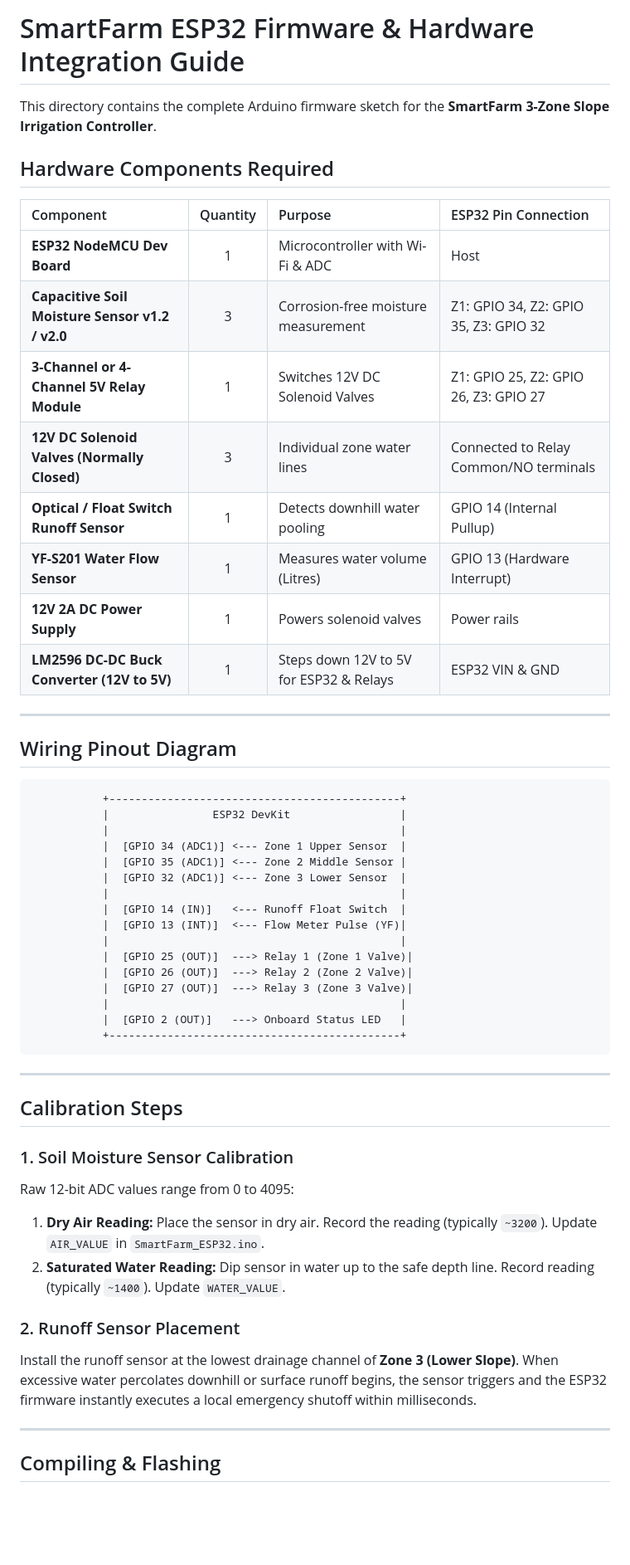
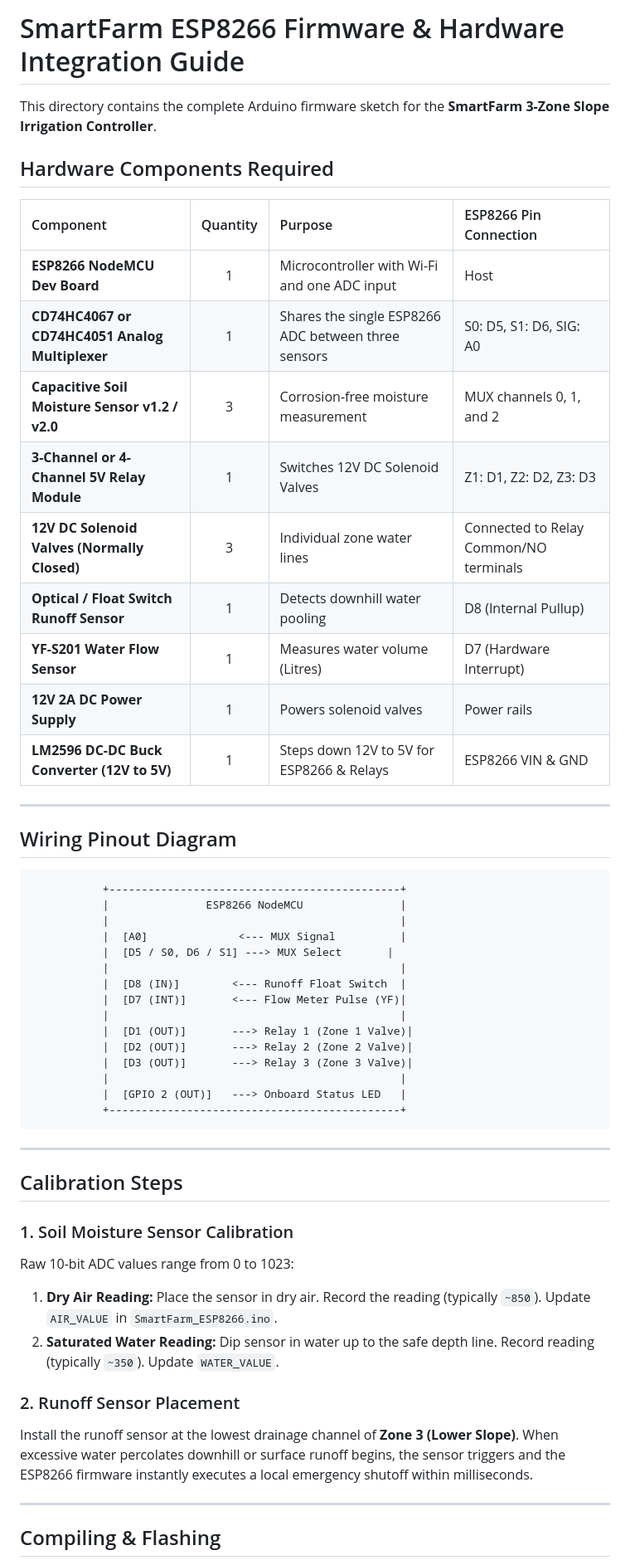
Before and after one commit to varshithak3117/SmartFarm-1, a Markdown page: README.md, the part around one of its changes. Shown at 83% size. Drawn GitHub-style; blank space fills up the shorter version.

Commit message:
Update README for ESP8266 integration details

````diff
--- a/README.md
+++ b/README.md
@@ -1,19 +1,20 @@
-# SmartFarm ESP32 Firmware & Hardware Integration Guide
+# SmartFarm ESP8266 Firmware & Hardware Integration Guide
 
 This directory contains the complete Arduino firmware sketch for the **SmartFarm 3-Zone Slope Irrigation Controller**.
 
 ## Hardware Components Required
 
-| Component | Quantity | Purpose | ESP32 Pin Connection |
+| Component | Quantity | Purpose | ESP8266 Pin Connection |
 | :--- | :---: | :--- | :--- |
-| **ESP32 NodeMCU Dev Board** | 1 | Microcontroller with Wi-Fi & ADC | Host |
-| **Capacitive Soil Moisture Sensor v1.2 / v2.0** | 3 | Corrosion-free moisture measurement | Z1: GPIO 34, Z2: GPIO 35, Z3: GPIO 32 |
-| **3-Channel or 4-Channel 5V Relay Module** | 1 | Switches 12V DC Solenoid Valves | Z1: GPIO 25, Z2: GPIO 26, Z3: GPIO 27 |
+| **ESP8266 NodeMCU Dev Board** | 1 | Microcontroller with Wi-Fi and one ADC input | Host |
+| **CD74HC4067 or CD74HC4051 Analog Multiplexer** | 1 | Shares the single ESP8266 ADC between three sensors | S0: D5, S1: D6, SIG: A0 |
+| **Capacitive Soil Moisture Sensor v1.2 / v2.0** | 3 | Corrosion-free moisture measurement | MUX channels 0, 1, and 2 |
+| **3-Channel or 4-Channel 5V Relay Module** | 1 | Switches 12V DC Solenoid Valves | Z1: D1, Z2: D2, Z3: D3 |
 | **12V DC Solenoid Valves (Normally Closed)** | 3 | Individual zone water lines | Connected to Relay Common/NO terminals |
-| **Optical / Float Switch Runoff Sensor** | 1 | Detects downhill water pooling | GPIO 14 (Internal Pullup) |
-| **YF-S201 Water Flow Sensor** | 1 | Measures water volume (Litres) | GPIO 13 (Hardware Interrupt) |
+| **Optical / Float Switch Runoff Sensor** | 1 | Detects downhill water pooling | D8 (Internal Pullup) |
+| **YF-S201 Water Flow Sensor** | 1 | Measures water volume (Litres) | D7 (Hardware Interrupt) |
 | **12V 2A DC Power Supply** | 1 | Powers solenoid valves | Power rails |
-| **LM2596 DC-DC Buck Converter (12V to 5V)** | 1 | Steps down 12V to 5V for ESP32 & Relays | ESP32 VIN & GND |
+| **LM2596 DC-DC Buck Converter (12V to 5V)** | 1 | Steps down 12V to 5V for ESP8266 & Relays | ESP8266 VIN & GND |
 
 ---
 
@@ -21,18 +22,17 @@ This directory contains the complete Arduino firmware sketch for the **SmartFarm
 
 ```
            +---------------------------------------------+
-           |                ESP32 DevKit                 |
+           |               ESP8266 NodeMCU               |
            |                                             |
-           |  [GPIO 34 (ADC1)] <--- Zone 1 Upper Sensor  |
-           |  [GPIO 35 (ADC1)] <--- Zone 2 Middle Sensor |
-           |  [GPIO 32 (ADC1)] <--- Zone 3 Lower Sensor  |
+           |  [A0]              <--- MUX Signal          |
+           |  [D5 / S0, D6 / S1] ---> MUX Select       |
            |                                             |
-           |  [GPIO 14 (IN)]   <--- Runoff Float Switch  |
-           |  [GPIO 13 (INT)]  <--- Flow Meter Pulse (YF)|
+           |  [D8 (IN)]        <--- Runoff Float Switch  |
+           |  [D7 (INT)]       <--- Flow Meter Pulse (YF)|
            |                                             |
-           |  [GPIO 25 (OUT)]  ---> Relay 1 (Zone 1 Valve)|
-           |  [GPIO 26 (OUT)]  ---> Relay 2 (Zone 2 Valve)|
-           |  [GPIO 27 (OUT)]  ---> Relay 3 (Zone 3 Valve)|
+           |  [D1 (OUT)]       ---> Relay 1 (Zone 1 Valve)|
+           |  [D2 (OUT)]       ---> Relay 2 (Zone 2 Valve)|
+           |  [D3 (OUT)]       ---> Relay 3 (Zone 3 Valve)|
            |                                             |
            |  [GPIO 2 (OUT)]   ---> Onboard Status LED   |
            +---------------------------------------------+
@@ -43,12 +43,12 @@ This directory contains the complete Arduino firmware sketch for the **SmartFarm
 ## Calibration Steps
 
 ### 1. Soil Moisture Sensor Calibration
-Raw 12-bit ADC values range from 0 to 4095:
-1. **Dry Air Reading:** Place the sensor in dry air. Record the reading (typically `~3200`). Update `AIR_VALUE` in `SmartFarm_ESP32.ino`.
-2. **Saturated Water Reading:** Dip sensor in water up to the safe depth line. Record reading (typically `~1400`). Update `WATER_VALUE`.
+Raw 10-bit ADC values range from 0 to 1023:
+1. **Dry Air Reading:** Place the sensor in dry air. Record the reading (typically `~850`). Update `AIR_VALUE` in `SmartFarm_ESP8266.ino`.
+2. **Saturated Water Reading:** Dip sensor in water up to the safe depth line. Record reading (typically `~350`). Update `WATER_VALUE`.
 
 ### 2. Runoff Sensor Placement
-Install the runoff sensor at the lowest drainage channel of **Zone 3 (Lower Slope)**. When excessive water percolates downhill or surface runoff begins, the sensor triggers and the ESP32 firmware instantly executes a local emergency shutoff within milliseconds.
+Install the runoff sensor at the lowest drainage channel of **Zone 3 (Lower Slope)**. When excessive water percolates downhill or surface runoff begins, the sensor triggers and the ESP8266 firmware instantly executes a local emergency shutoff within milliseconds.
 
 ---
 
````
Also changed, not shown: other parts of README.md (+3 -3 lines).
